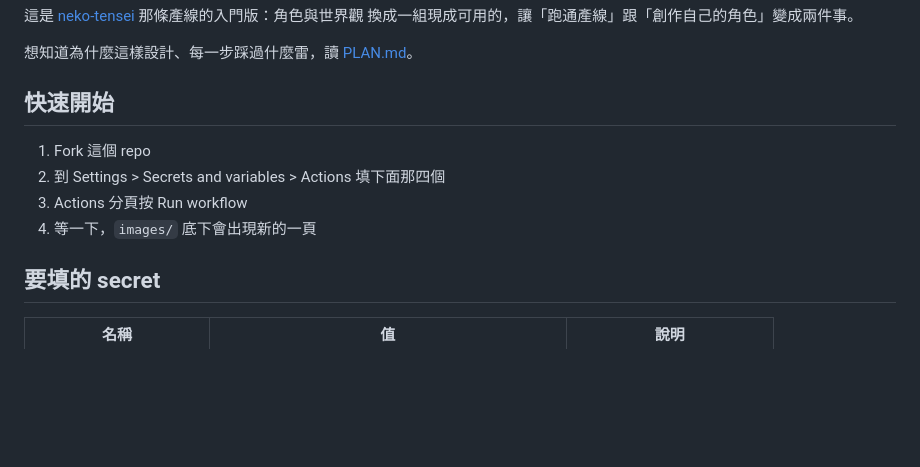
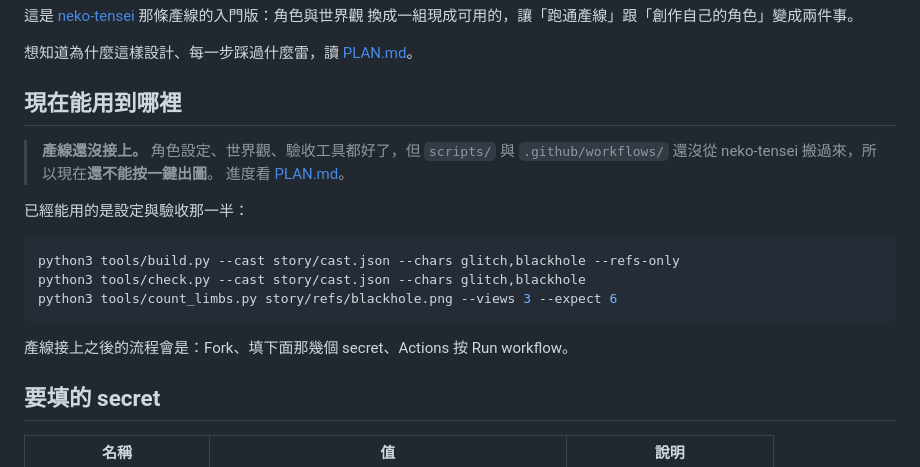
Before and after one commit to yazelin/ai-comic-starter, a Markdown page: README.md, the part around the change. Rendered like a GitHub page; blank space fills up the shorter version.

````diff
--- a/README.md
+++ b/README.md
@@ -7,12 +7,21 @@
 
 想知道為什麼這樣設計、每一步踩過什麼雷，讀 [PLAN.md](PLAN.md)。
 
-## 快速開始
+## 現在能用到哪裡
 
-1. Fork 這個 repo
-2. 到 Settings > Secrets and variables > Actions 填下面那四個
-3. Actions 分頁按 Run workflow
-4. 等一下，`images/` 底下會出現新的一頁
+> **產線還沒接上。** 角色設定、世界觀、驗收工具都好了，但 `scripts/` 與
+> `.github/workflows/` 還沒從 neko-tensei 搬過來，所以現在**還不能按一鍵出圖**。
+> 進度看 [PLAN.md](PLAN.md)。
+
+已經能用的是設定與驗收那一半：
+
+```bash
+python3 tools/build.py --cast story/cast.json --chars glitch,blackhole --refs-only
+python3 tools/check.py --cast story/cast.json --chars glitch,blackhole
+python3 tools/count_limbs.py story/refs/blackhole.png --views 3 --expect 6
+```
+
+產線接上之後的流程會是：Fork、填下面那幾個 secret、Actions 按 Run workflow。
 
 ## 要填的 secret
 
````
Also changed, not shown: PLAN.md (+17 -1 lines).
